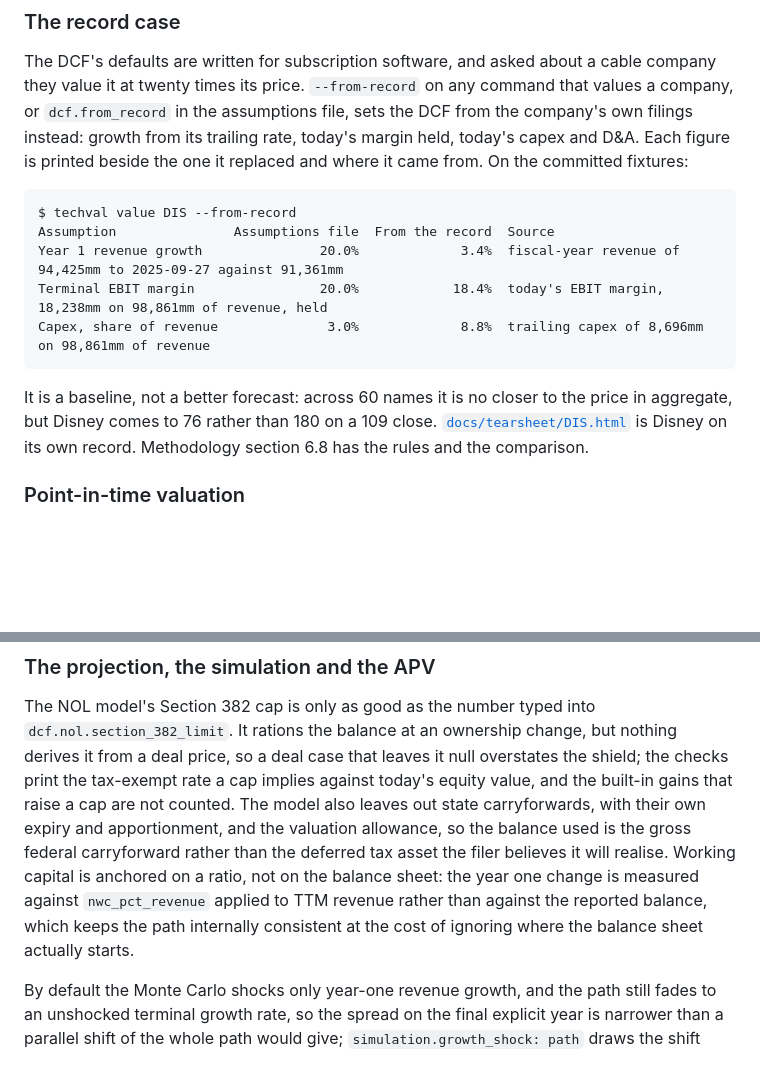
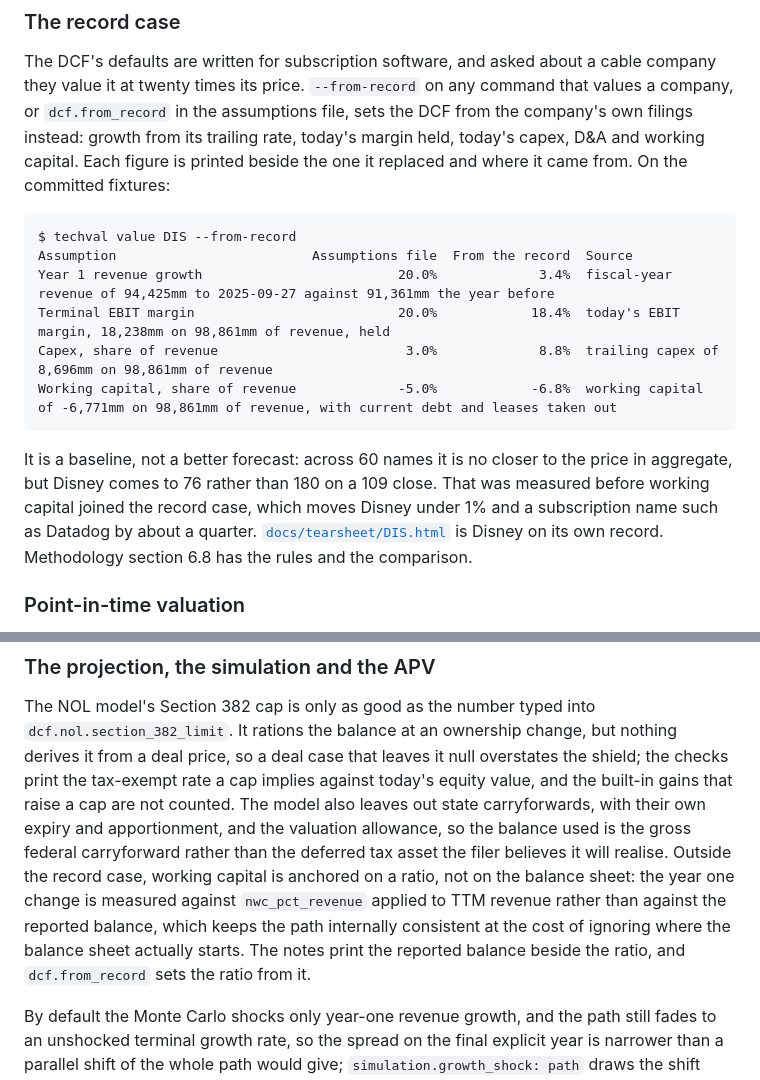
Before and after one commit to ruhan-sahasi/techval, a Markdown page: README.md, 2 parts joined by grey strips. Rendered like a GitHub page; blank space fills up the shorter version.

Commit message:
Show working capital in the README's record case
The record-case section now lists working capital among the figures the filings set, and its Disney table gains the row as techval value prints it on the fixtures: minus 6.8% from the record against the minus 5% default. The 60-name comparison is marked as measured before the change. The limitations paragraph says the ratio anchoring applies outside the record case and that the notes print the reported balance beside it.

Co-Authored-By: Claude Opus 5.5 <noreply@anthropic.com>

````diff
--- a/README.md
+++ b/README.md
@@ -1430,19 +1430,23 @@ The DCF's defaults are written for subscription software, and asked about a
 cable company they value it at twenty times its price. `--from-record` on any
 command that values a company, or `dcf.from_record` in the assumptions file,
 sets the DCF from the company's own filings instead: growth from its trailing
-rate, today's margin held, today's capex and D&A. Each figure is printed
-beside the one it replaced and where it came from. On the committed fixtures:
+rate, today's margin held, today's capex, D&A and working capital. Each figure
+is printed beside the one it replaced and where it came from. On the committed
+fixtures:
 
 ```
 $ techval value DIS --from-record
-Assumption               Assumptions file  From the record  Source
-Year 1 revenue growth               20.0%             3.4%  fiscal-year revenue of 94,425mm to 2025-09-27 against 91,361mm
-Terminal EBIT margin                20.0%            18.4%  today's EBIT margin, 18,238mm on 98,861mm of revenue, held
-Capex, share of revenue              3.0%             8.8%  trailing capex of 8,696mm on 98,861mm of revenue
+Assumption                         Assumptions file  From the record  Source
+Year 1 revenue growth                         20.0%             3.4%  fiscal-year revenue of 94,425mm to 2025-09-27 against 91,361mm the year before
+Terminal EBIT margin                          20.0%            18.4%  today's EBIT margin, 18,238mm on 98,861mm of revenue, held
+Capex, share of revenue                        3.0%             8.8%  trailing capex of 8,696mm on 98,861mm of revenue
+Working capital, share of revenue             -5.0%            -6.8%  working capital of -6,771mm on 98,861mm of revenue, with current debt and leases taken out
 ```
 
 It is a baseline, not a better forecast: across 60 names it is no closer to
 the price in aggregate, but Disney comes to 76 rather than 180 on a 109 close.
+That was measured before working capital joined the record case, which moves
+Disney under 1% and a subscription name such as Datadog by about a quarter.
 [`docs/tearsheet/DIS.html`](docs/tearsheet/DIS.html) is Disney on its own
 record. Methodology section 6.8 has the rules and the comparison.
 
@@ -1888,10 +1892,12 @@ today's equity value, and the built-in gains that raise a cap are not counted.
 The model also leaves out state carryforwards, with their own expiry and
 apportionment, and the valuation allowance, so the balance used is the gross
 federal carryforward rather than the deferred tax asset the filer believes it
-will realise. Working capital is anchored on a ratio, not on the balance sheet:
-the year one change is measured against `nwc_pct_revenue` applied to TTM revenue
-rather than against the reported balance, which keeps the path internally
-consistent at the cost of ignoring where the balance sheet actually starts.
+will realise. Outside the record case, working capital is anchored on a ratio,
+not on the balance sheet: the year one change is measured against
+`nwc_pct_revenue` applied to TTM revenue rather than against the reported
+balance, which keeps the path internally consistent at the cost of ignoring
+where the balance sheet actually starts. The notes print the reported balance
+beside the ratio, and `dcf.from_record` sets the ratio from it.
 
 By default the Monte Carlo shocks only year-one revenue growth, and the path
 still fades to an unshocked terminal growth rate, so the spread on the final
````
